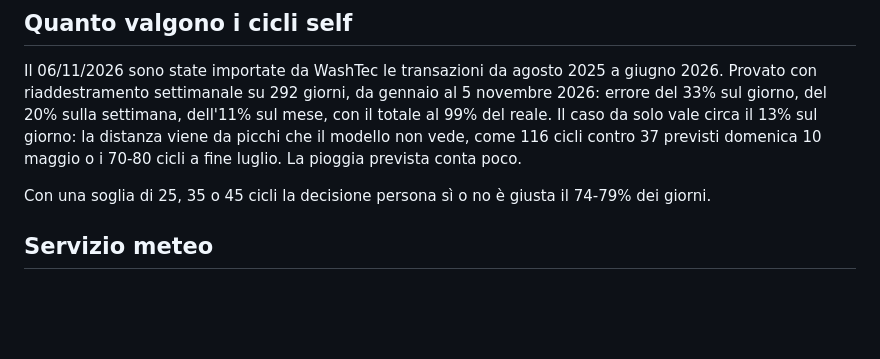
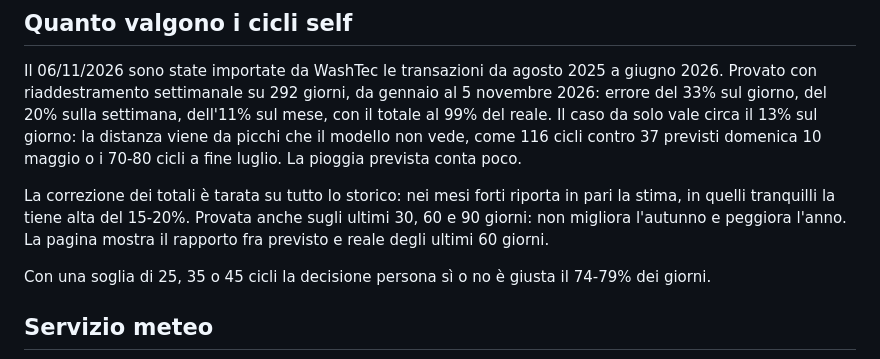
Before and after one commit to Snakepit10/gestionale-autolavaggio, a Markdown page: docs/PREVISIONE_SQUADRA.md, the part around the change. Drawn GitHub-style; blank space fills up the shorter version.

Commit message:
Previsione squadra: nota sulla correzione dei cicli self
Co-Authored-By: Claude Opus 5.5 <noreply@anthropic.com>

```diff
--- a/docs/PREVISIONE_SQUADRA.md
+++ b/docs/PREVISIONE_SQUADRA.md
@@ -22,6 +22,8 @@ Provati sui dati fino a novembre 2026 e non utili: giorni di stipendio, rimbalzo
 ## Quanto valgono i cicli self
 
 Il 06/11/2026 sono state importate da WashTec le transazioni da agosto 2025 a giugno 2026. Provato con riaddestramento settimanale su 292 giorni, da gennaio al 5 novembre 2026: errore del 33% sul giorno, del 20% sulla settimana, dell'11% sul mese, con il totale al 99% del reale. Il caso da solo vale circa il 13% sul giorno: la distanza viene da picchi che il modello non vede, come 116 cicli contro 37 previsti domenica 10 maggio o i 70-80 cicli a fine luglio. La pioggia prevista conta poco.
+
+La correzione dei totali è tarata su tutto lo storico: nei mesi forti riporta in pari la stima, in quelli tranquilli la tiene alta del 15-20%. Provata anche sugli ultimi 30, 60 e 90 giorni: non migliora l'autunno e peggiora l'anno. La pagina mostra il rapporto fra previsto e reale degli ultimi 60 giorni.
 
 Con una soglia di 25, 35 o 45 cicli la decisione persona sì o no è giusta il 74-79% dei giorni.
 
```
